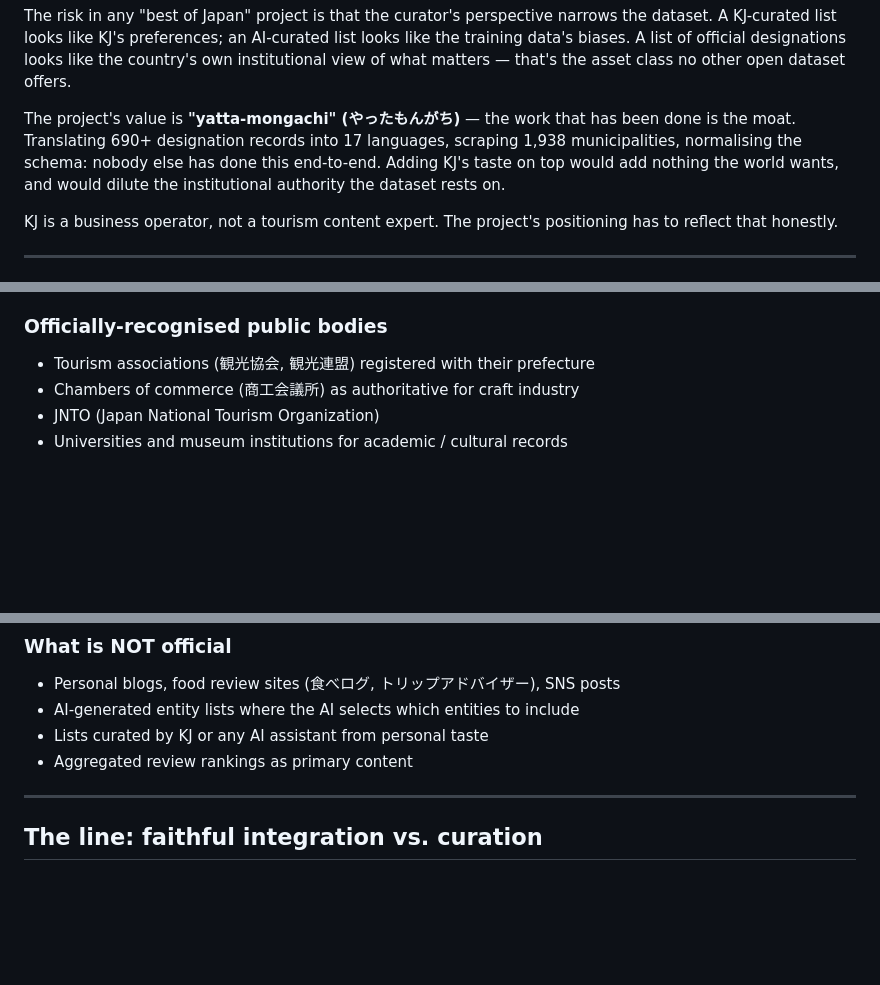
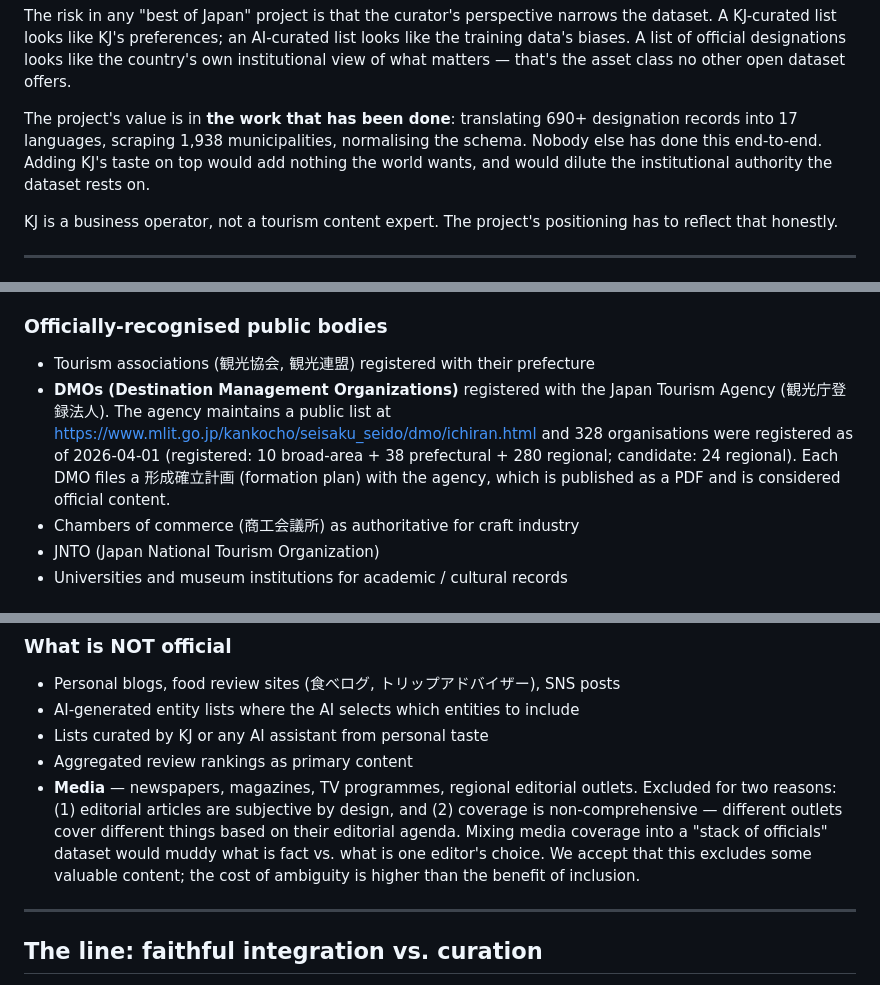
Before and after one commit to ookami0210/japan-travel-mcp, a Markdown page: docs/EDITORIAL_POLICY.md, 3 parts joined by grey strips. GitHub-like rendering; blank space fills up the shorter version.

Commit message:
📜 EDITORIAL_POLICY: media excluded, DMOs accepted, English-first
KJ feedback after first read of the policy:
  1. Drop Japanese-romanized glosses ('kōshiki no tsumiage' / 'yatta-
     mongachi') from the prose — English-first throughout. Native
     Japanese terms remain only where they are dataset keys (登録DMO,
     形成確立計画, etc.) or in the dated decision-log entries.
  2. Move 'media' (newspapers, magazines, regional editorial outlets)
     from grey-zone to firmly NOT official. Reason: editorial articles
     are subjective by design AND coverage is non-comprehensive across
     outlets. Mixing them in muddies what is fact vs. one editor's
     choice.
  3. Add DMOs (Destination Management Organizations) registered with
     the Japan Tourism Agency as accepted official content. As of
     2026-04-01 there are 328 organisations (10 broad-area + 38
     prefectural + 280 regional + 24 candidate-regional). Each files
     a 形成確立計画 with the agency that is published and counts as
     official.

```diff
--- a/docs/EDITORIAL_POLICY.md
+++ b/docs/EDITORIAL_POLICY.md
@@ -43,12 +43,11 @@ AI-curated list looks like the training data's biases. A list of
 official designations looks like the country's own institutional view of
 what matters — that's the asset class no other open dataset offers.
 
-The project's value is **"yatta-mongachi" (やったもんがち)** — the work
-that has been done is the moat. Translating 690+ designation records into
-17 languages, scraping 1,938 municipalities, normalising the schema:
-nobody else has done this end-to-end. Adding KJ's taste on top would
-add nothing the world wants, and would dilute the institutional
-authority the dataset rests on.
+The project's value is in **the work that has been done**: translating
+690+ designation records into 17 languages, scraping 1,938 municipalities,
+normalising the schema. Nobody else has done this end-to-end. Adding KJ's
+taste on top would add nothing the world wants, and would dilute the
+institutional authority the dataset rests on.
 
 KJ is a business operator, not a tourism content expert. The project's
 positioning has to reflect that honestly.
@@ -77,6 +76,14 @@ We accept content from these source classes:
 
 - Tourism associations (観光協会, 観光連盟) registered with their
   prefecture
+- **DMOs (Destination Management Organizations)** registered with the
+  Japan Tourism Agency (観光庁登録法人). The agency maintains a public
+  list at https://www.mlit.go.jp/kankocho/seisaku_seido/dmo/ichiran.html
+  and 328 organisations were registered as of 2026-04-01 (registered:
+  10 broad-area + 38 prefectural + 280 regional; candidate: 24
+  regional). Each DMO files a 形成確立計画 (formation plan) with the
+  agency, which is published as a PDF and is considered official
+  content.
 - Chambers of commerce (商工会議所) as authoritative for craft industry
 - JNTO (Japan National Tourism Organization)
 - Universities and museum institutions for academic / cultural records
@@ -110,6 +117,14 @@ of public information, the same way we treat OpenStreetMap.
 - AI-generated entity lists where the AI selects which entities to include
 - Lists curated by KJ or any AI assistant from personal taste
 - Aggregated review rankings as primary content
+- **Media** — newspapers, magazines, TV programmes, regional editorial
+  outlets. Excluded for two reasons: (1) editorial articles are
+  subjective by design, and (2) coverage is non-comprehensive — different
+  outlets cover different things based on their editorial agenda. Mixing
+  media coverage into a "stack of officials" dataset would muddy what
+  is fact vs. what is one editor's choice. We accept that this excludes
+  some valuable content; the cost of ambiguity is higher than the
+  benefit of inclusion.
 
 ---
 
```
Also changed, not shown: other parts of docs/EDITORIAL_POLICY.md (+4 -6 lines).
